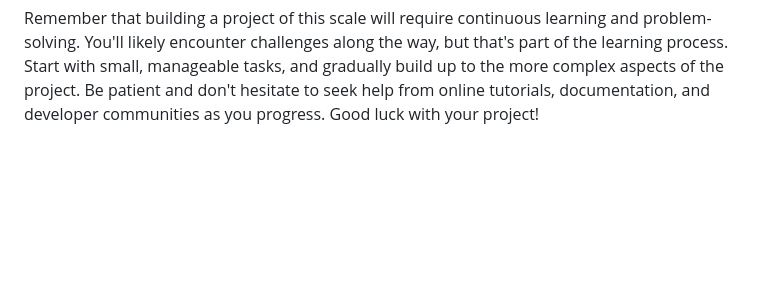
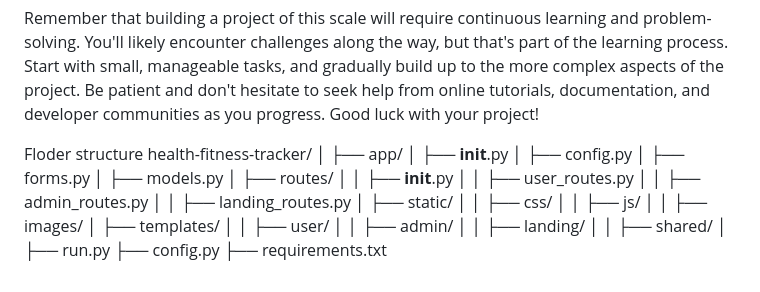
Before and after one commit to GayatriDunakhe/HFT-TeamE, a Markdown page: stepup.md, the part around the change. Rendered like a GitHub page; blank space fills up the shorter version.

```diff
--- a/stepup.md
+++ b/stepup.md
@@ -65,3 +65,30 @@ Building a comprehensive project like the Health and Fitness Tracker involves mu
 - Deploy your application to a web hosting platform, considering factors like scalability, reliability, and security.
 
 Remember that building a project of this scale will require continuous learning and problem-solving. You'll likely encounter challenges along the way, but that's part of the learning process. Start with small, manageable tasks, and gradually build up to the more complex aspects of the project. Be patient and don't hesitate to seek help from online tutorials, documentation, and developer communities as you progress. Good luck with your project!
+
+Floder structure
+health-fitness-tracker/
+│
+├── app/
+│   ├── __init__.py
+│   ├── config.py
+│   ├── forms.py
+│   ├── models.py
+│   ├── routes/
+│   │   ├── __init__.py
+│   │   ├── user_routes.py
+│   │   ├── admin_routes.py
+│   │   ├── landing_routes.py
+│   ├── static/
+│   │   ├── css/
+│   │   ├── js/
+│   │   ├── images/
+│   ├── templates/
+│   │   ├── user/
+│   │   ├── admin/
+│   │   ├── landing/
+│   │   ├── shared/
+│
+├── run.py
+├── config.py
+├── requirements.txt
```
